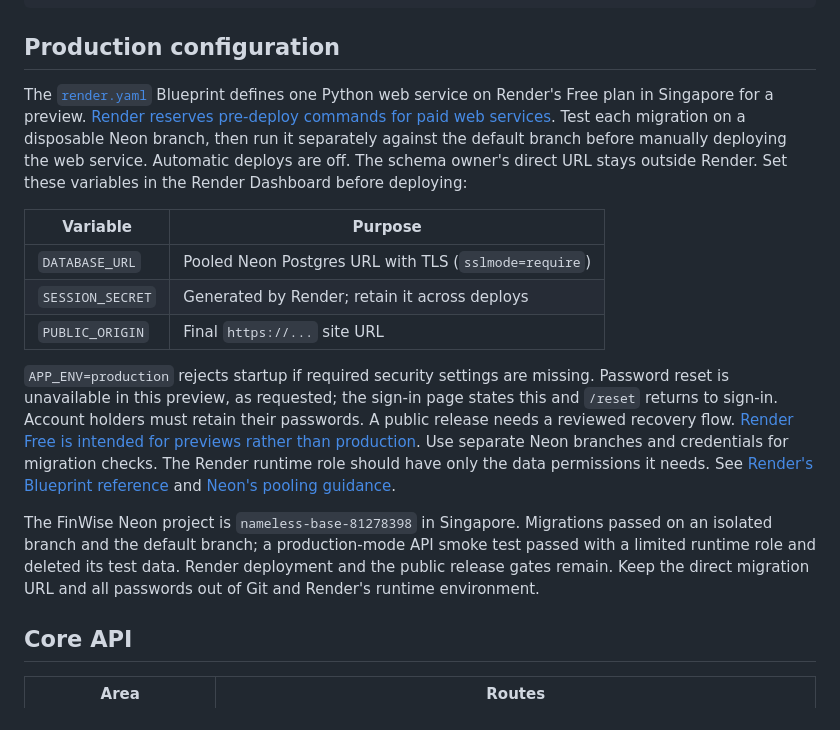
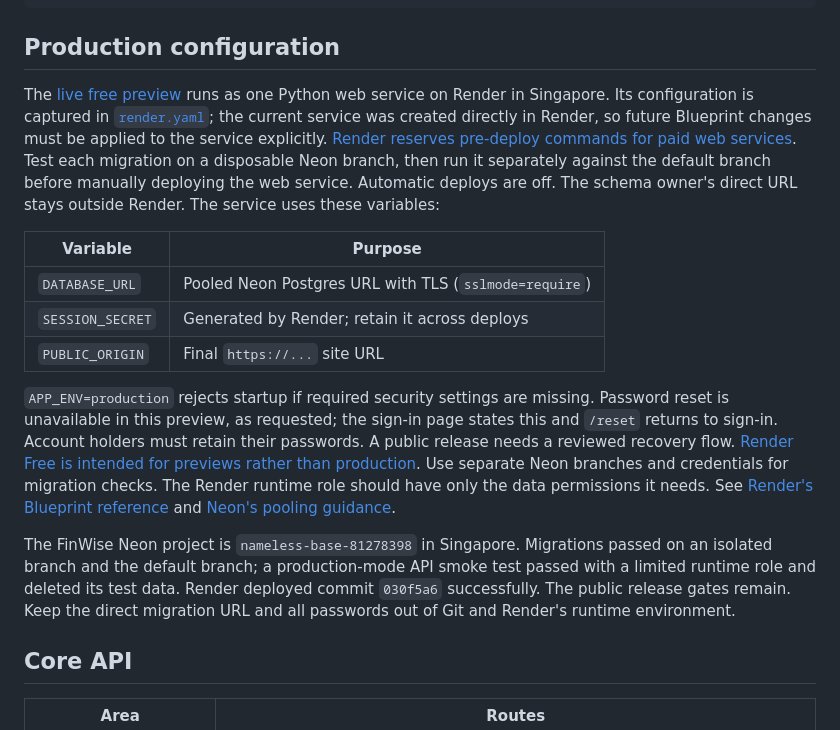
Before and after one commit to callbyIshant/finWise, a Markdown page: README.md, the part around the change. Rendered like a GitHub page.

Commit message:
Document live Render Free preview

```diff
--- a/README.md
+++ b/README.md
@@ -37,7 +37,7 @@ pytest -q
 
 ## Production configuration
 
-The [`render.yaml`](render.yaml) Blueprint defines one Python web service on Render's Free plan in Singapore for a preview. [Render reserves pre-deploy commands for paid web services](https://render.com/docs/deploys). Test each migration on a disposable Neon branch, then run it separately against the default branch before manually deploying the web service. Automatic deploys are off. The schema owner's direct URL stays outside Render. Set these variables in the Render Dashboard before deploying:
+The [live free preview](https://finwise-c2rb.onrender.com) runs as one Python web service on Render in Singapore. Its configuration is captured in [`render.yaml`](render.yaml); the current service was created directly in Render, so future Blueprint changes must be applied to the service explicitly. [Render reserves pre-deploy commands for paid web services](https://render.com/docs/deploys). Test each migration on a disposable Neon branch, then run it separately against the default branch before manually deploying the web service. Automatic deploys are off. The schema owner's direct URL stays outside Render. The service uses these variables:
 
 | Variable | Purpose |
 |---|---|
@@ -47,7 +47,7 @@ The [`render.yaml`](render.yaml) Blueprint defines one Python web service on Ren
 
 `APP_ENV=production` rejects startup if required security settings are missing. Password reset is unavailable in this preview, as requested; the sign-in page states this and `/reset` returns to sign-in. Account holders must retain their passwords. A public release needs a reviewed recovery flow. [Render Free is intended for previews rather than production](https://render.com/docs/free). Use separate Neon branches and credentials for migration checks. The Render runtime role should have only the data permissions it needs. See [Render's Blueprint reference](https://render.com/docs/blueprint-spec) and [Neon's pooling guidance](https://neon.com/docs/connect/connection-pooling).
 
-The FinWise Neon project is `nameless-base-81278398` in Singapore. Migrations passed on an isolated branch and the default branch; a production-mode API smoke test passed with a limited runtime role and deleted its test data. Render deployment and the public release gates remain. Keep the direct migration URL and all passwords out of Git and Render's runtime environment.
+The FinWise Neon project is `nameless-base-81278398` in Singapore. Migrations passed on an isolated branch and the default branch; a production-mode API smoke test passed with a limited runtime role and deleted its test data. Render deployed commit `030f5a6` successfully. The public release gates remain. Keep the direct migration URL and all passwords out of Git and Render's runtime environment.
 
 ## Core API
 
```
Also changed, not shown: docs/MVP_ARCHITECTURE.md (+7 -7 lines).
